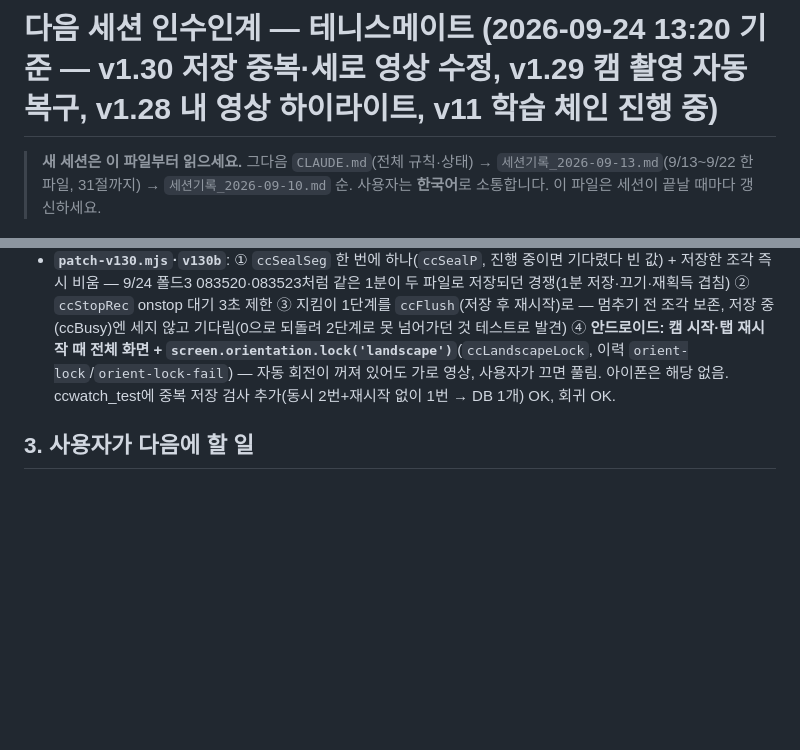
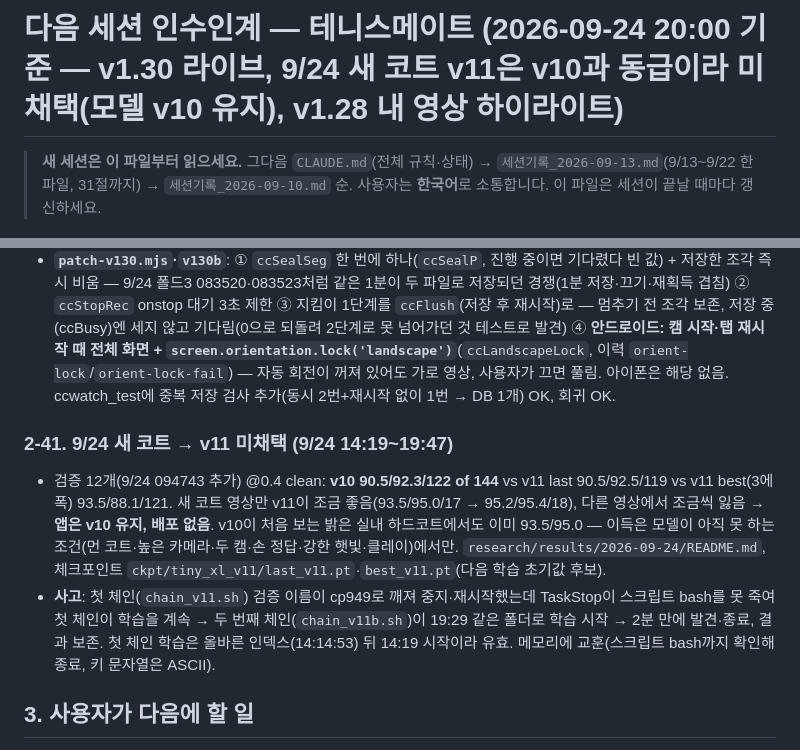
Before and after one commit to yjc20170201-sudo/tennismate, a Markdown page: sync/인수인계_다음세션.md, 2 parts joined by grey strips. Rendered like a GitHub page; blank space fills up the shorter version.

Commit message:
문서 동기화 2026-09-24 19:48 (인수인계·CLAUDE.md·세션기록)

```diff
--- a/sync/인수인계_다음세션.md
+++ b/sync/인수인계_다음세션.md
@@ -2,5 +2,5 @@
 
-# 다음 세션 인수인계 — 테니스메이트 (2026-09-24 13:20 기준 — v1.30 저장 중복·세로 영상 수정, v1.29 캠 촬영 자동 복구, v1.28 내 영상 하이라이트, v11 학습 체인 진행 중)
+# 다음 세션 인수인계 — 테니스메이트 (2026-09-24 20:00 기준 — v1.30 라이브, 9/24 새 코트 v11은 v10과 동급이라 미채택(모델 v10 유지), v1.28 내 영상 하이라이트)
 
 > **새 세션은 이 파일부터 읽으세요.** 그다음 `CLAUDE.md`(전체 규칙·상태) → `세션기록_2026-09-13.md`(9/13~9/22 한 파일, 31절까지) → `세션기록_2026-09-10.md` 순.
 > 사용자는 **한국어**로 소통합니다. 이 파일은 세션이 끝날 때마다 갱신하세요.
@@ -250,6 +250,10 @@
 - **이력 해석**: 08:47 `hidden` → `pagehide` → 같은 분 "앱 시작" = **전화 중 크롬이 페이지를 내렸다 다시 열었는데 옛 버전은 캠을 다시 안 켬**(v1.29 `tm-cc-running`+`ccAutoRestart`가 바로 이 경우). 08:47 `height low 2.1m 뒤 5.5m 가림 100%`·`lens-fov 85° f/w 0.55`(낮고 넓음). 10:39~11:01 `orient-warn 720×1280` 계속 + `autocal-giveup` = **자동 회전이 꺼진 채 세로 영상**(페이지도 세로라 v1.15 자동 복구 조건에 안 걸림). 10:48 hidden → 11:00 visible(697초 끊김).
 - **`patch-v130.mjs`·`v130b`**: ① `ccSealSeg` 한 번에 하나(`ccSealP`, 진행 중이면 기다렸다 빈 값) + 저장한 조각 즉시 비움 — 9/24 폴드3 083520·083523처럼 같은 1분이 두 파일로 저장되던 경쟁(1분 저장·끄기·재획득 겹침) ② `ccStopRec` onstop 대기 3초 제한 ③ 지킴이 1단계를 `ccFlush`(저장 후 재시작)로 — 멈추기 전 조각 보존, 저장 중(ccBusy)엔 세지 않고 기다림(0으로 되돌려 2단계로 못 넘어가던 것 테스트로 발견) ④ **안드로이드: 캠 시작·탭 재시작 때 전체 화면 + `screen.orientation.lock('landscape')`**(`ccLandscapeLock`, 이력 `orient-lock`/`orient-lock-fail`) — 자동 회전이 꺼져 있어도 가로 영상, 사용자가 끄면 풀림. 아이폰은 해당 없음. ccwatch_test에 중복 저장 검사 추가(동시 2번+재시작 없이 1번 → DB 1개) OK, 회귀 OK.
 
+### 2-41. 9/24 새 코트 → v11 미채택 (9/24 14:19~19:47)
+- 검증 12개(9/24 094743 추가) @0.4 clean: **v10 90.5/92.3/122 of 144** vs v11 last 90.5/92.5/119 vs v11 best(3에폭) 93.5/88.1/121. 새 코트 영상만 v11이 조금 좋음(93.5/95.0/17 → 95.2/95.4/18), 다른 영상에서 조금씩 잃음 → **앱은 v10 유지, 배포 없음**. v10이 처음 보는 밝은 실내 하드코트에서도 이미 93.5/95.0 — 이득은 모델이 아직 못 하는 조건(먼 코트·높은 카메라·두 캠·손 정답·강한 햇빛·클레이)에서만. `research/results/2026-09-24/README.md`, 체크포인트 `ckpt/tiny_xl_v11/last_v11.pt`·`best_v11.pt`(다음 학습 초기값 후보).
+- **사고**: 첫 체인(`chain_v11.sh`) 검증 이름이 cp949로 깨져 중지·재시작했는데 TaskStop이 스크립트 bash를 못 죽여 첫 체인이 학습을 계속 → 두 번째 체인(`chain_v11b.sh`)이 19:29 같은 폴더로 학습 시작 → 2분 만에 발견·종료, 결과 보존. 첫 체인 학습은 올바른 인덱스(14:14:53) 뒤 14:19 시작이라 유효. 메모리에 교훈(스크립트 bash까지 확인해 종료, 키 문자열은 ASCII).
+
 ## 3. 사용자가 다음에 할 일
 
 0000. **폴드3 클럽캠 설정 › 저장·삭제 이력 캡처**(9/24 전화 끊김 원인) + v1.29로 다시 찍어 전화가 와도 이어지는지. 내 영상 하이라이트가 또 검으면 완성 줄 문구 캡처.
```
Also changed, not shown: other parts of sync/인수인계_다음세션.md (+1 -1 lines), sync/CLAUDE.md (+4 -4 lines), sync/세션기록_2026-09-13.md (+4 -1 lines).
